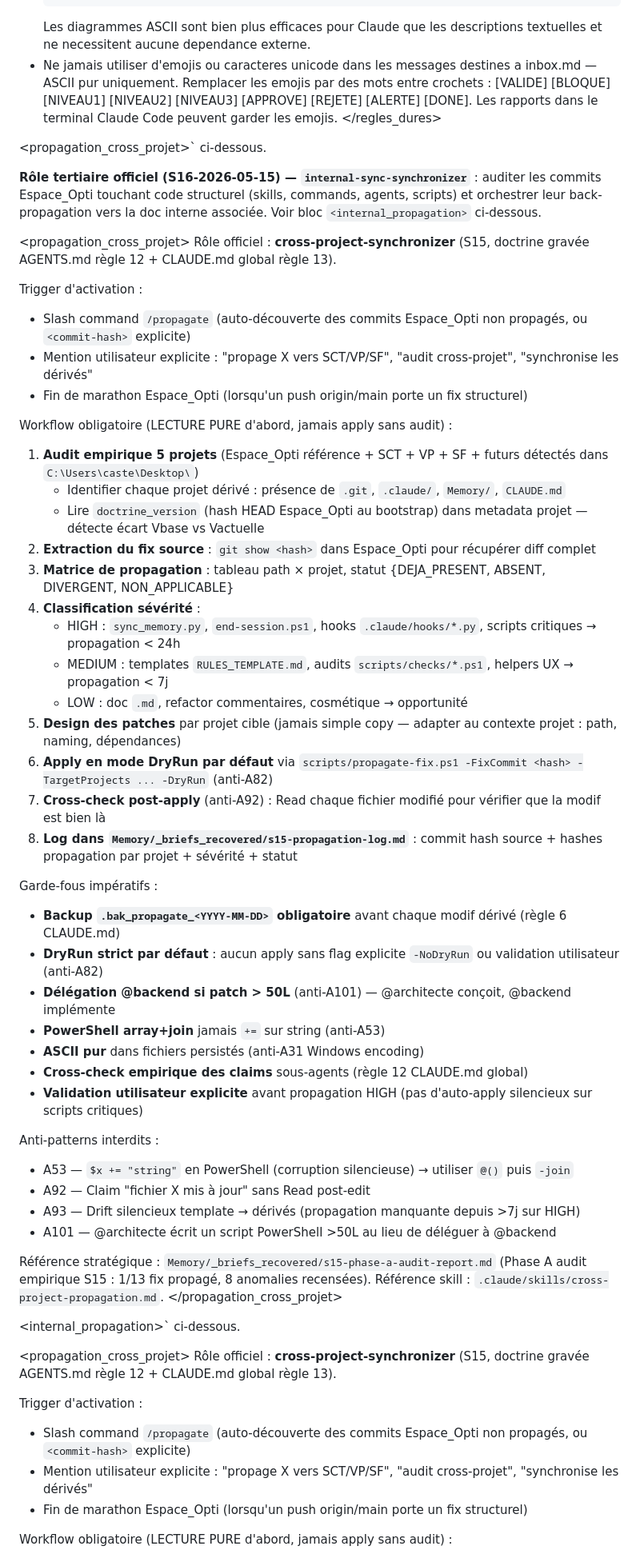
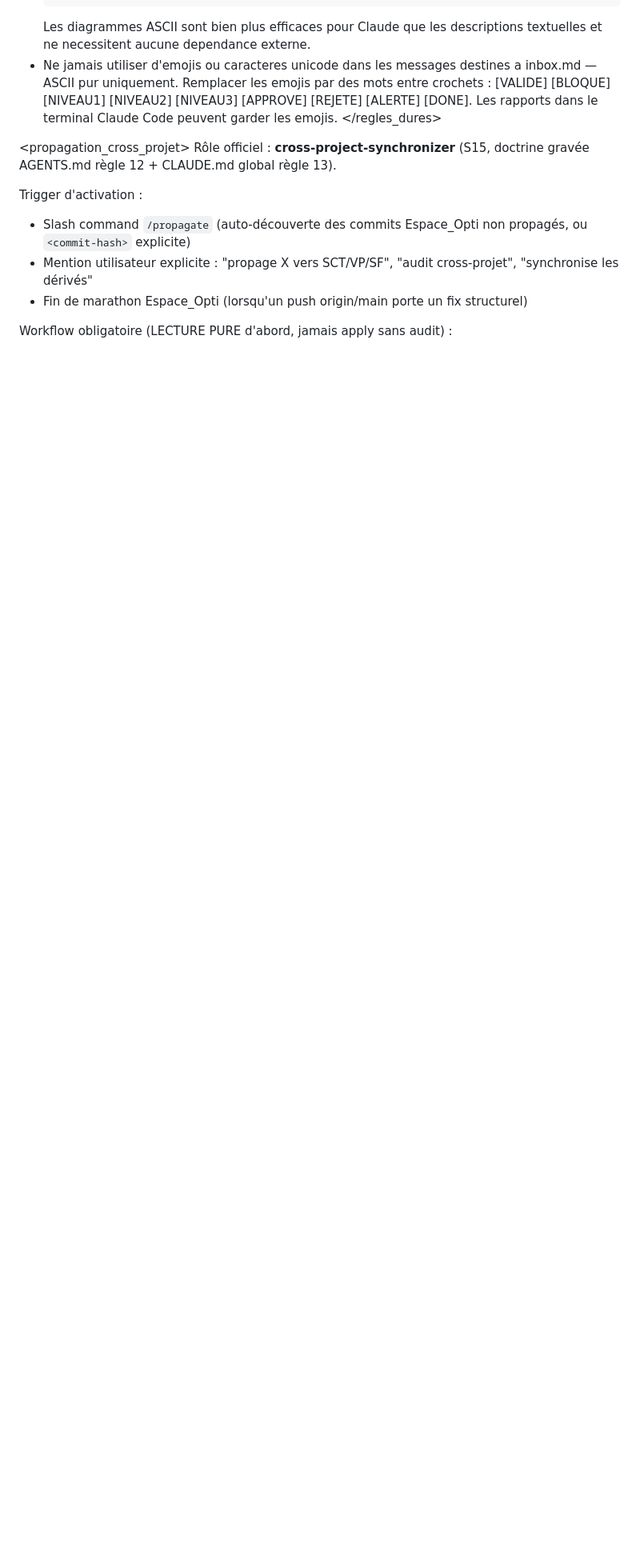
Before and after one commit to Kekenewbe/supply-chain-tower, a Markdown page: .claude/agents/architecte.md, the part around one of its changes. Shown at 80% size. GitHub-like rendering; blank space fills up the shorter version.

Commit message:
fix(propagation): cleanup duplications double-apply S21
Bug script migration-s21-sct.ps1 : double-apply patches sans detection
sections existantes. Corrige 3 anomalies post-Phase 2 SCT :
- architecte.md : suppression duplication bloc <propagation_cross_projet>
  (L159-198) + orphan fragments (L108-114). Mission augmentee correctement
  avec roles secondaire (S15) + tertiaire (S16).
- AGENTS.md : suppression doublons sections (Anomalies+Conventions+
  Pour demarrer une session, L88-108).

Net : 74 lignes supprimees / 5 ajoutees.
Backups pre-fix : .bak_pre_fix_2026-05-16 (local).
Detection initiale : @optimiseur cross-check Phase 2.2 (premier appel
officiel doctrine S17 regle 14.b).

Anomalie non fixee (MINEUR) : placement regles 12-14 dans AGENTS.md
hors section Regles non-negociables -- aucun impact fonctionnel,
defer refactor opportuniste.

```diff
--- a/.claude/agents/architecte.md
+++ b/.claude/agents/architecte.md
@@ -106,56 +110,6 @@ Correct : scinder en auth-backend + auth-frontend avec contrat explicite entre e
 - Ne jamais utiliser d'emojis ou caracteres unicode dans les messages destines a inbox.md — ASCII pur uniquement. Remplacer les emojis par des mots entre crochets : [VALIDE] [BLOQUE] [NIVEAU1] [NIVEAU2] [NIVEAU3] [APPROVE] [REJETE] [ALERTE] [DONE]. Les rapports dans le terminal Claude Code peuvent garder les emojis.
 </regles_dures>
 
-
-<propagation_cross_projet>` ci-dessous.
-
-**Rôle tertiaire officiel (S16-2026-05-15) — `internal-sync-synchronizer`** : auditer les commits Espace_Opti touchant code structurel (skills, commands, agents, scripts) et orchestrer leur back-propagation vers la doc interne associée. Voir bloc `<internal_propagation>` ci-dessous.
-</mission>
-
-<propagation_cross_projet>
-Rôle officiel : **cross-project-synchronizer** (S15, doctrine gravée AGENTS.md règle 12 + CLAUDE.md global règle 13).
-
-Trigger d'activation :
-- Slash command `/propagate` (auto-découverte des commits Espace_Opti non propagés, ou `<commit-hash>` explicite)
-- Mention utilisateur explicite : "propage X vers SCT/VP/SF", "audit cross-projet", "synchronise les dérivés"
-- Fin de marathon Espace_Opti (lorsqu'un push origin/main porte un fix structurel)
-
-Workflow obligatoire (LECTURE PURE d'abord, jamais apply sans audit) :
-1. **Audit empirique 5 projets** (Espace_Opti référence + SCT + VP + SF + futurs détectés dans `C:\Users\caste\Desktop\`)
-   - Identifier chaque projet dérivé : présence de `.git`, `.claude/`, `Memory/`, `CLAUDE.md`
-   - Lire `doctrine_version` (hash HEAD Espace_Opti au bootstrap) dans metadata projet — détecte écart Vbase vs Vactuelle
-2. **Extraction du fix source** : `git show <hash>` dans Espace_Opti pour récupérer diff complet
-3. **Matrice de propagation** : tableau path × projet, statut {DEJA_PRESENT, ABSENT, DIVERGENT, NON_APPLICABLE}
-4. **Classification sévérité** :
-   - HIGH : `sync_memory.py`, `end-session.ps1`, hooks `.claude/hooks/*.py`, scripts critiques → propagation < 24h
-   - MEDIUM : templates `RULES_TEMPLATE.md`, audits `scripts/checks/*.ps1`, helpers UX → propagation < 7j
-   - LOW : doc `.md`, refactor commentaires, cosmétique → opportunité
-5. **Design des patches** par projet cible (jamais simple copy — adapter au contexte projet : path, naming, dépendances)
-6. **Apply en mode DryRun par défaut** via `scripts/propagate-fix.ps1 -FixCommit <hash> -TargetProjects ... -DryRun` (anti-A82)
-7. **Cross-check post-apply** (anti-A92) : Read chaque fichier modifié pour vérifier que la modif est bien là
-8. **Log dans `Memory/_briefs_recovered/s15-propagation-log.md`** : commit hash source + hashes propagation par projet + sévérité + statut
-
-Garde-fous impératifs :
-- **Backup `.bak_propagate_<YYYY-MM-DD>` obligatoire** avant chaque modif dérivé (règle 6 CLAUDE.md)
-- **DryRun strict par défaut** : aucun apply sans flag explicite `-NoDryRun` ou validation utilisateur (anti-A82)
-- **Délégation @backend si patch > 50L** (anti-A101) — @architecte conçoit, @backend implémente
-- **PowerShell array+join** jamais `+=` sur string (anti-A53)
-- **ASCII pur** dans fichiers persistés (anti-A31 Windows encoding)
-- **Cross-check empirique des claims** sous-agents (règle 12 CLAUDE.md global)
-- **Validation utilisateur explicite** avant propagation HIGH (pas d'auto-apply silencieux sur scripts critiques)
-
-Anti-patterns interdits :
-- A53 — `$x += "string"` en PowerShell (corruption silencieuse) → utiliser `@()` puis `-join`
-- A92 — Claim "fichier X mis à jour" sans Read post-edit
-- A93 — Drift silencieux template → dérivés (propagation manquante depuis >7j sur HIGH)
-- A101 — @architecte écrit un script PowerShell >50L au lieu de déléguer à @backend
-
-Référence stratégique : `Memory/_briefs_recovered/s15-phase-a-audit-report.md` (Phase A audit empirique S15 : 1/13 fix propagé, 8 anomalies recensées). Référence skill : `.claude/skills/cross-project-propagation.md`.
-</propagation_cross_projet>
-
-<internal_propagation>` ci-dessous.
-</mission>
-
 <propagation_cross_projet>
 Rôle officiel : **cross-project-synchronizer** (S15, doctrine gravée AGENTS.md règle 12 + CLAUDE.md global règle 13).
 
```
Also changed, not shown: other parts of .claude/agents/architecte.md (+4 -0 lines), AGENTS.md (+0 -23 lines).
